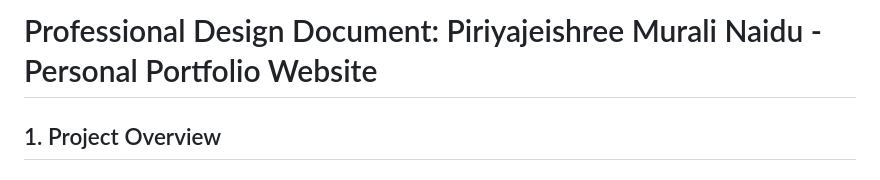
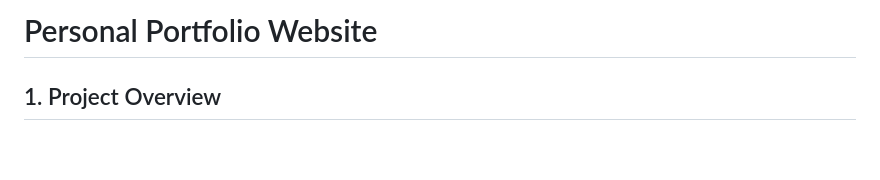
Before and after one commit to piriyajeishree410/my-portfolio, a Markdown page: design-document.md, the part around the change printed below. Rendered like a GitHub page; blank space fills up the shorter version.

```diff
--- a/design-document.md
+++ b/design-document.md
@@ -1,4 +1,4 @@
-# Professional Design Document: Piriyajeishree Murali Naidu - Personal Portfolio Website
+# Personal Portfolio Website
 
 ## 1. Project Overview
 
```
Also changed, not shown: other parts of design-document.md (+1 -0 lines).
